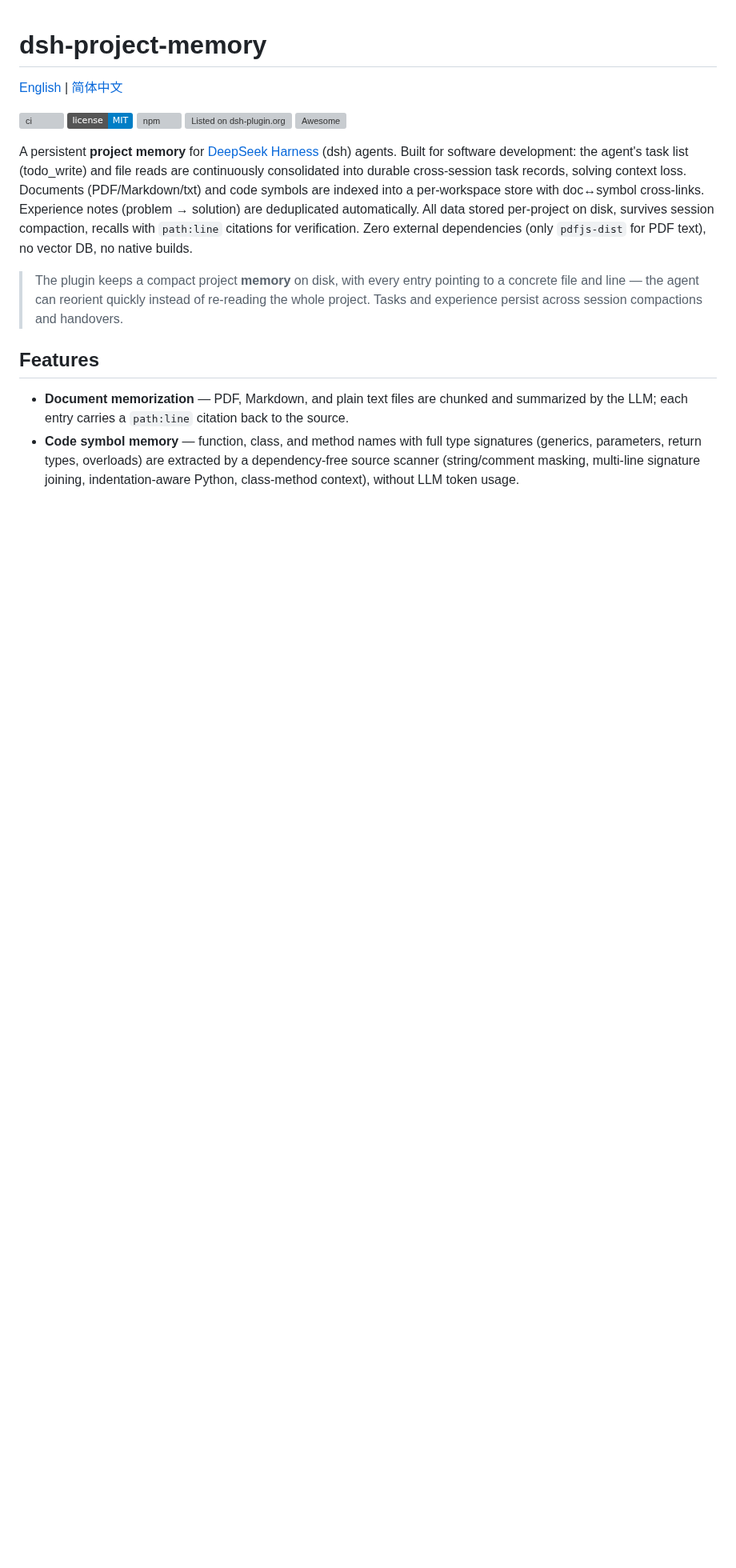
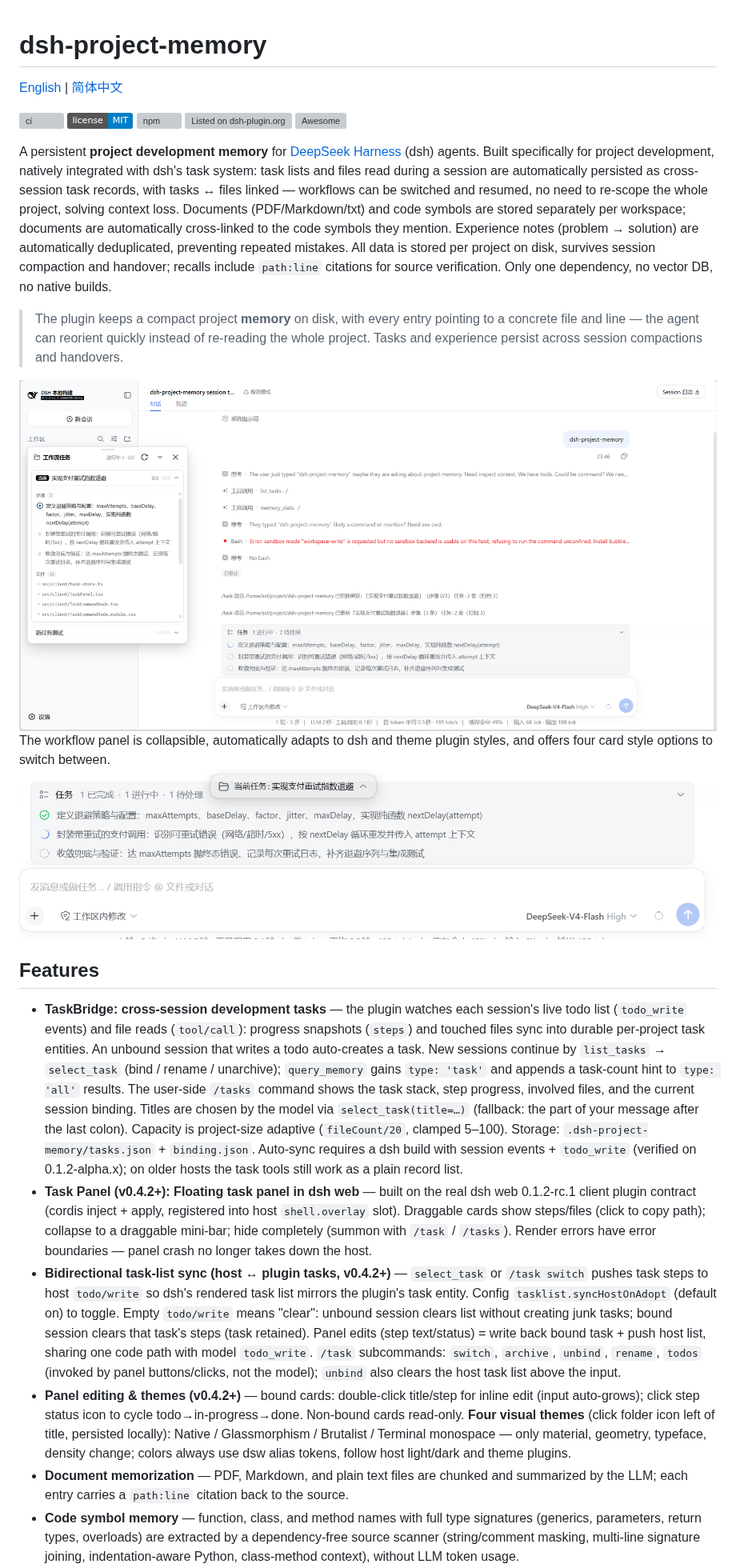
Before and after one commit to 00080000/dsh-project-memory, a Markdown page: README.md, the part around one of its changes. Shown at 80% size. Drawn GitHub-style; pictures changed too: docs/images/image-4.png (added), docs/images/image.png (added); badges without logos; blank space fills up the shorter version; grey boxes are pictures that could not be loaded.

Commit message:
docs: update README and task panel screenshots

```diff
--- a/README.md
+++ b/README.md
@@ -4,12 +4,20 @@
 
 [![ci](https://github.com/00080000/dsh-project-memory/actions/workflows/ci.yml/badge.svg)](https://github.com/00080000/dsh-project-memory/actions/workflows/ci.yml) [![License: MIT](https://img.shields.io/badge/license-MIT-blue.svg)](LICENSE) [![npm](https://img.shields.io/npm/v/@yolk_vat-y/dsh-project-memory)](https://www.npmjs.com/package/@yolk_vat-y/dsh-project-memory) [![Listed on dsh-plugin.org](https://dsh-plugin.org/badges/listed.svg)](https://dsh-plugin.org/plugins/00080000/dsh-project-memory) [![Awesome](https://awesome-dsh-plugin.com/badge.svg)](https://awesome-dsh-plugin.com)
 
-A persistent **project memory** for [DeepSeek Harness](https://github.com/deepseek-ai/deepseek-harness) (dsh) agents. Built for software development: the agent's task list (todo_write) and file reads are continuously consolidated into durable cross-session task records, solving context loss. Documents (PDF/Markdown/txt) and code symbols are indexed into a per-workspace store with doc↔symbol cross-links. Experience notes (problem → solution) are deduplicated automatically. All data stored per-project on disk, survives session compaction, recalls with `path:line` citations for verification. Zero external dependencies (only `pdfjs-dist` for PDF text), no vector DB, no native builds.
+
+A persistent **project development memory** for [DeepSeek Harness](https://github.com/deepseek-ai/deepseek-harness) (dsh) agents. Built specifically for project development, natively integrated with dsh's task system: task lists and files read during a session are automatically persisted as cross-session task records, with tasks ↔ files linked — workflows can be switched and resumed, no need to re-scope the whole project, solving context loss. Documents (PDF/Markdown/txt) and code symbols are stored separately per workspace; documents are automatically cross-linked to the code symbols they mention. Experience notes (problem → solution) are automatically deduplicated, preventing repeated mistakes. All data is stored per project on disk, survives session compaction and handover; recalls include `path:line` citations for source verification. Only one dependency, no vector DB, no native builds.
 
 > The plugin keeps a compact project **memory** on disk, with every entry pointing to a concrete file and line — the agent can reorient quickly instead of re-reading the whole project. Tasks and experience persist across session compactions and handovers.
 
+![alt text](docs/images/image.png)
+The workflow panel is collapsible, automatically adapts to dsh and theme plugin styles, and offers four card style options to switch between.
+![alt text](docs/images/image-4.png)
 ## Features
 
+- **TaskBridge: cross-session development tasks** — the plugin watches each session's live todo list (`todo_write` events) and file reads (`tool/call`): progress snapshots (`steps`) and touched files sync into durable per-project task entities. An unbound session that writes a todo auto-creates a task. New sessions continue by `list_tasks` → `select_task` (bind / rename / unarchive); `query_memory` gains `type: 'task'` and appends a task-count hint to `type: 'all'` results. The user-side `/tasks` command shows the task stack, step progress, involved files, and the current session binding. Titles are chosen by the model via `select_task(title=…)` (fallback: the part of your message after the last colon). Capacity is project-size adaptive (`fileCount/20`, clamped 5–100). Storage: `.dsh-project-memory/tasks.json` + `binding.json`. Auto-sync requires a dsh build with session events + `todo_write` (verified on 0.1.2-alpha.x); on older hosts the task tools still work as a plain record list.
+- **Task Panel (v0.4.2+): Floating task panel in dsh web** — built on the real dsh web 0.1.2-rc.1 client plugin contract (cordis inject + apply, registered into host `shell.overlay` slot). Draggable cards show steps/files (click to copy path); collapse to a draggable mini-bar; hide completely (summon with `/task` / `/tasks`). Render errors have error boundaries — panel crash no longer takes down the host.
+- **Bidirectional task-list sync (host ↔ plugin tasks, v0.4.2+)** — `select_task` or `/task switch` pushes task steps to host `todo/write` so dsh's rendered task list mirrors the plugin's task entity. Config `tasklist.syncHostOnAdopt` (default on) to toggle. Empty `todo/write` means "clear": unbound session clears list without creating junk tasks; bound session clears that task's steps (task retained). Panel edits (step text/status) = write back bound task + push host list, sharing one code path with model `todo_write`. `/task` subcommands: `switch`, `archive`, `unbind`, `rename`, `todos` (invoked by panel buttons/clicks, not the model); `unbind` also clears the host task list above the input.
+- **Panel editing & themes (v0.4.2+)** — bound cards: double-click title/step for inline edit (input auto-grows); click step status icon to cycle todo→in-progress→done. Non-bound cards read-only. **Four visual themes** (click folder icon left of title, persisted locally): Native / Glassmorphism / Brutalist / Terminal monospace — only material, geometry, typeface, density change; colors always use dsw alias tokens, follow host light/dark and theme plugins.
 - **Document memorization** — PDF, Markdown, and plain text files are chunked and summarized by the LLM; each entry carries a `path:line` citation back to the source.
 - **Code symbol memory** — function, class, and method names with full type signatures (generics, parameters, return types, overloads) are extracted by a dependency-free source scanner (string/comment masking, multi-line signature joining, indentation-aware Python, class-method context), without LLM token usage.
 - **L1 Enhanced Regex** — zero-dep regex scanner now extracts generics, parameter/return types, overloads, interfaces, and type aliases for all supported languages, producing one-line identity signatures `fn(a: A, b: B): R — file.ts:42`.
```
Also changed, not shown: other parts of README.md (+6 -3 lines), README.zh-CN.md (+16 -4 lines), 1 other file.
